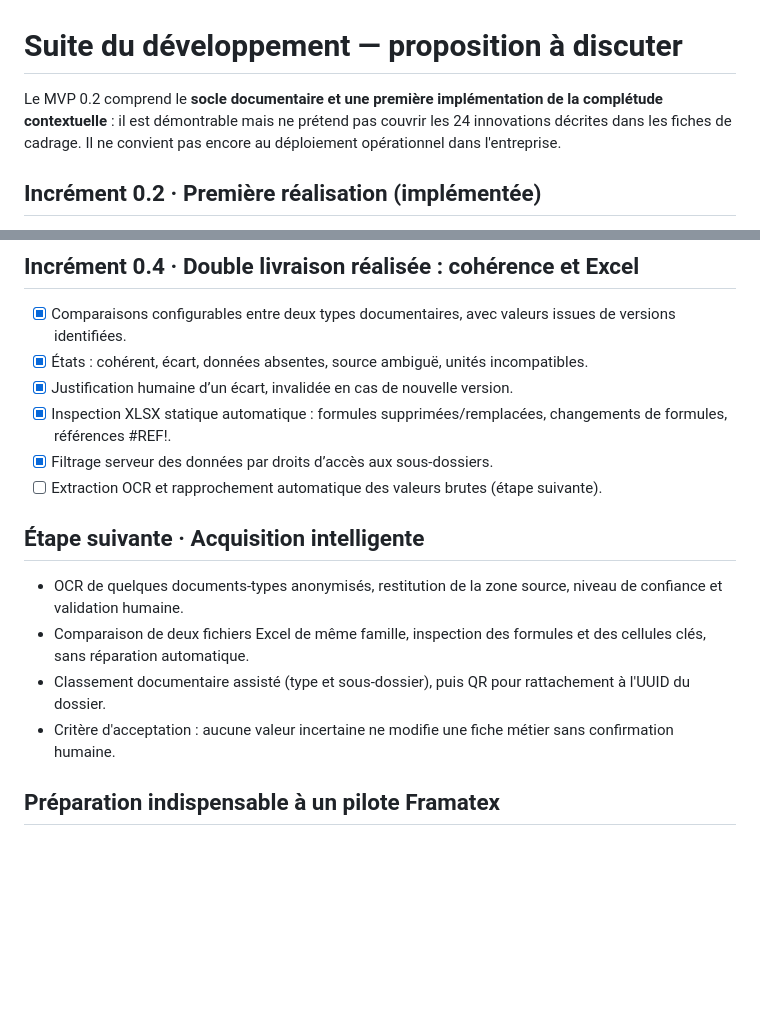
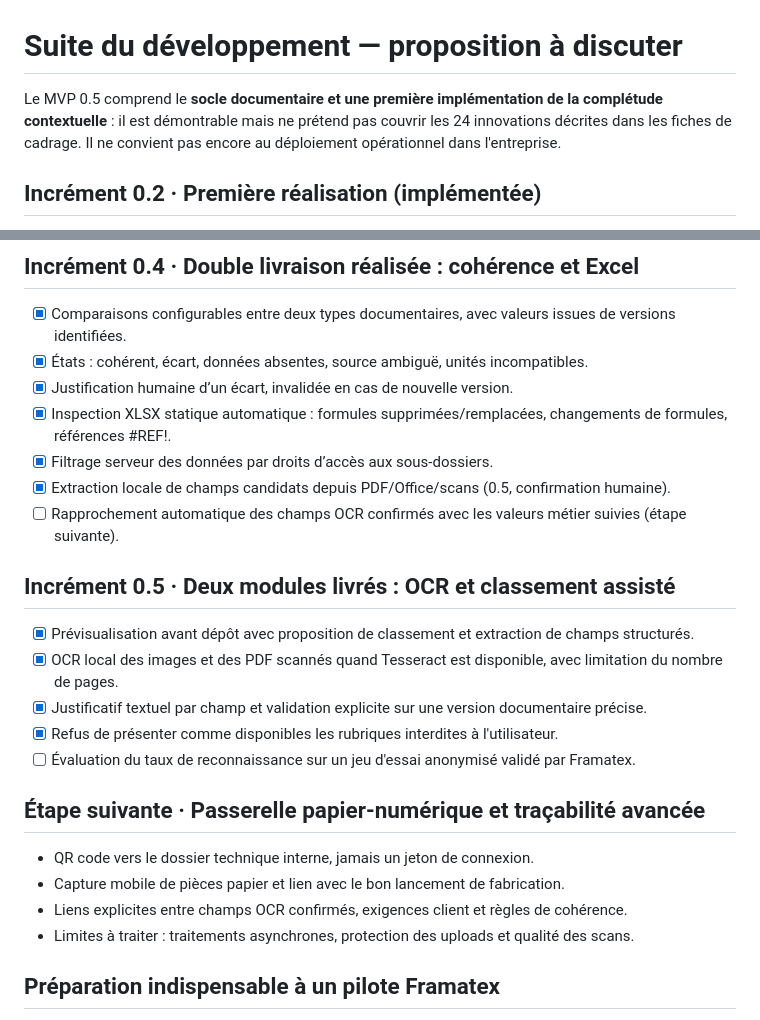
Before and after one commit to Rudolf-Staline/Framatex, a Markdown page: ROADMAP.md, 2 parts joined by grey strips. Rendered like a GitHub page; blank space fills up the shorter version.

Commit message:
docs: update roadmap after MVP 0.5 delivery

```diff
--- a/ROADMAP.md
+++ b/ROADMAP.md
@@ -1,6 +1,6 @@
 # Suite du développement — proposition à discuter
 
-Le MVP 0.2 comprend le **socle documentaire et une première implémentation de la complétude contextuelle** : il est démontrable mais ne prétend pas couvrir les 24 innovations décrites dans les fiches de cadrage. Il ne convient pas encore au déploiement opérationnel dans l'entreprise.
+Le MVP 0.5 comprend le **socle documentaire et une première implémentation de la complétude contextuelle** : il est démontrable mais ne prétend pas couvrir les 24 innovations décrites dans les fiches de cadrage. Il ne convient pas encore au déploiement opérationnel dans l'entreprise.
 
 ## Incrément 0.2 · Première réalisation (implémentée)
 
@@ -34,14 +34,23 @@ Le MVP 0.2 comprend le **socle documentaire et une première implémentation de
 - [x] Justification humaine d’un écart, invalidée en cas de nouvelle version.
 - [x] Inspection XLSX statique automatique : formules supprimées/remplacées, changements de formules, références #REF!.
 - [x] Filtrage serveur des données par droits d’accès aux sous-dossiers.
-- [ ] Extraction OCR et rapprochement automatique des valeurs brutes (étape suivante).
+- [x] Extraction locale de champs candidats depuis PDF/Office/scans (0.5, confirmation humaine).
+- [ ] Rapprochement automatique des champs OCR confirmés avec les valeurs métier suivies (étape suivante).
 
-## Étape suivante · Acquisition intelligente
+## Incrément 0.5 · Deux modules livrés : OCR et classement assisté
 
-- OCR de quelques documents-types anonymisés, restitution de la zone source, niveau de confiance et validation humaine.
-- Comparaison de deux fichiers Excel de même famille, inspection des formules et des cellules clés, sans réparation automatique.
-- Classement documentaire assisté (type et sous-dossier), puis QR pour rattachement à l'UUID du dossier.
-- Critère d'acceptation : aucune valeur incertaine ne modifie une fiche métier sans confirmation humaine.
+- [x] Prévisualisation avant dépôt avec proposition de classement et extraction de champs structurés.
+- [x] OCR local des images et des PDF scannés quand Tesseract est disponible, avec limitation du nombre de pages.
+- [x] Justificatif textuel par champ et validation explicite sur une version documentaire précise.
+- [x] Refus de présenter comme disponibles les rubriques interdites à l'utilisateur.
+- [ ] Évaluation du taux de reconnaissance sur un jeu d'essai anonymisé validé par Framatex.
+
+## Étape suivante · Passerelle papier-numérique et traçabilité avancée
+
+- QR code vers le dossier technique interne, jamais un jeton de connexion.
+- Capture mobile de pièces papier et lien avec le bon lancement de fabrication.
+- Liens explicites entre champs OCR confirmés, exigences client et règles de cohérence.
+- Limites à traiter : traitements asynchrones, protection des uploads et qualité des scans.
 
 ## Préparation indispensable à un pilote Framatex
 
```
